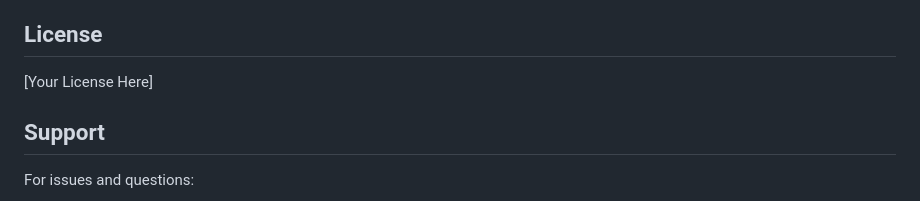
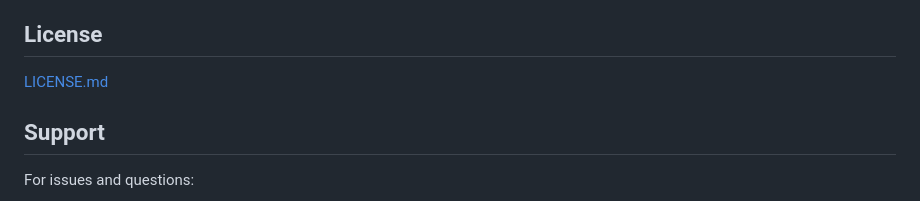
Before and after one commit to asachs01/jambot, a Markdown page: README.md, the part around the change. GitHub-like rendering.

```diff
--- a/README.md
+++ b/README.md
@@ -281,7 +281,7 @@ All errors are logged and the admin is notified via DM for critical failures.
 
 ## License
 
-[Your License Here]
+[LICENSE.md](LICENSE.md)
 
 ## Support
 
```
